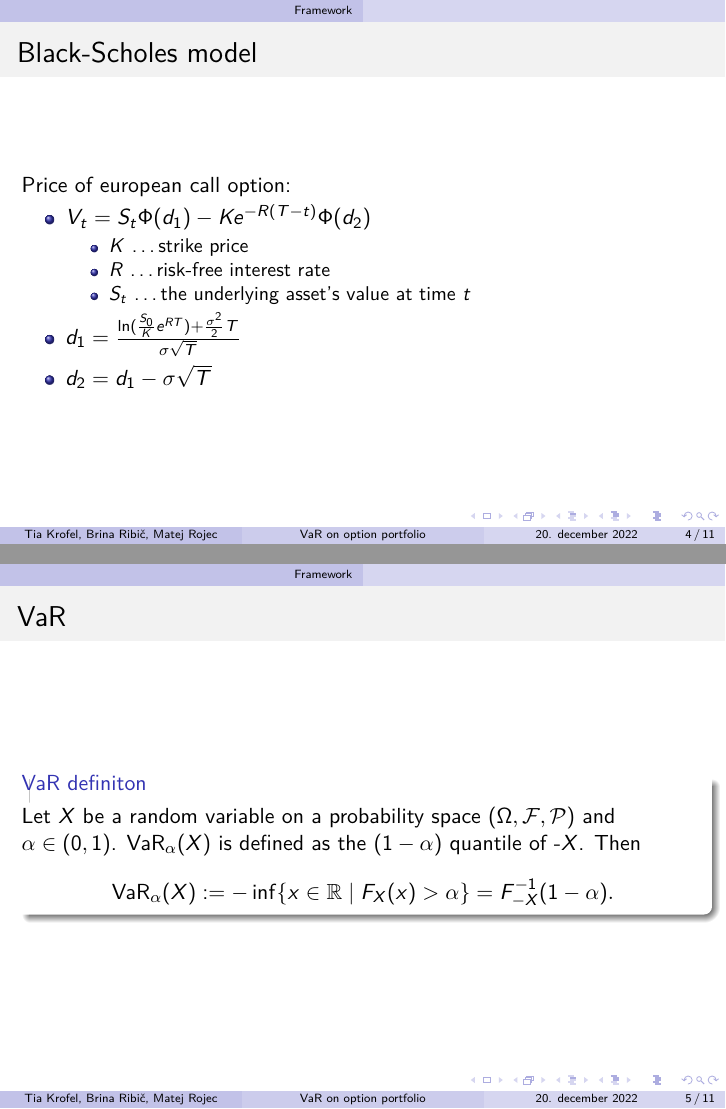
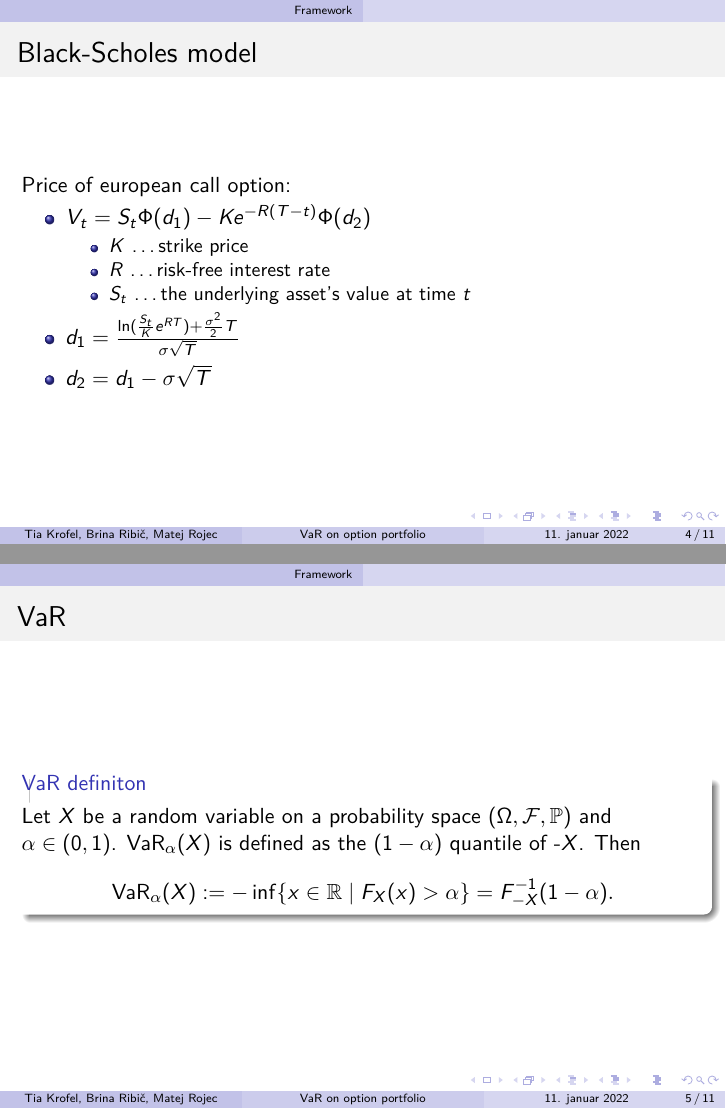
Before and after one commit to MatejRojec/VaR-on-Option-Portfolio, LaTeX slides (Text/predstavitev.tex): pages 9 and 10 of 26 before the commit and pages 8 and 9 of 25 after it, joined at a grey line. Compiled offline with pdfLaTeX.

Commit message:
popravki

```diff
--- a/Text/predstavitev.tex
+++ b/Text/predstavitev.tex
@@ -41,7 +41,7 @@
   Slovenia
 }
 
-\date[20. december 2022]
+\date[11. januar 2022]
 
 \begin{document}
 
@@ -83,7 +83,7 @@
             \item $R$ \dots risk-free interest rate
             \item $S_t$ \dots the underlying asset's value at time $t$
         \end{itemize}
-        \item $d_1 = \frac{\ln(\frac{S_0}{K}e^{RT})+\frac{\sigma^2}{2}T}{\sigma\sqrt{T}}$
+        \item $d_1 = \frac{\ln(\frac{S_t}{K}e^{RT})+\frac{\sigma^2}{2}T}{\sigma\sqrt{T}}$
         \item $d_2 = d_1-\sigma\sqrt{T}$
     \end{itemize}
 \end{frame}
@@ -91,7 +91,7 @@
 \begin{frame}
     \frametitle{VaR}
     \begin{block}{VaR definiton}
-        Let $X$ be a random variable on a probability space $(\Omega, \f, \mathcal{P})$ and $\alpha \in (0, 1)$.
+        Let $X$ be a random variable on a probability space $(\Omega, \f, \mathbb{P})$ and $\alpha \in (0, 1)$.
         $\text{VaR}_\alpha(X)$ is defined as the $(1-\alpha)$ quantile of -$X$. Then
         $$
         \text{VaR}_\alpha(X) := - \inf \{ x \in \R \mid F_X(x) > \alpha \} = F^{-1}_{-X}(1-\alpha).
```
Also changed, not shown: Text/predstavitev.pdf, Text/predstavitev.tex (6 more changed lines).
